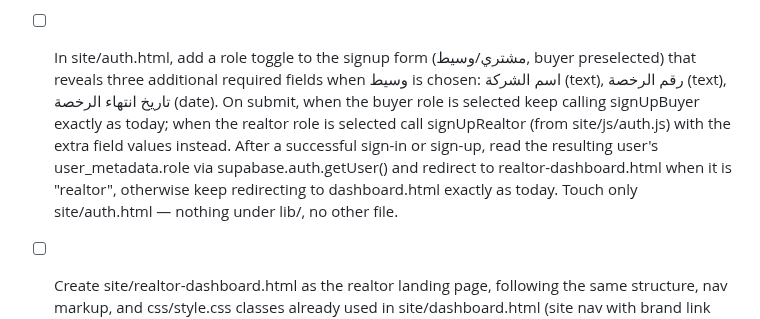
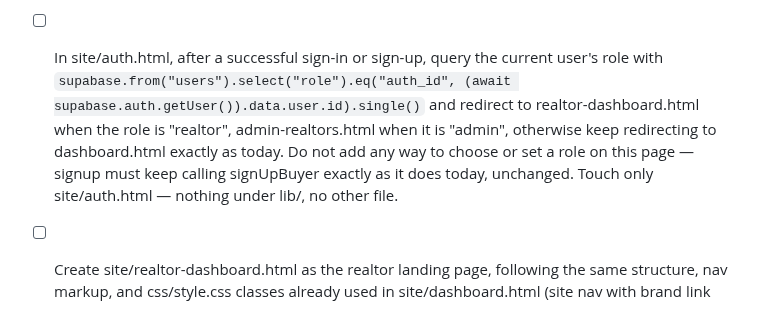
Before and after one commit to Hamzaaltaee91/360home, a Markdown page: TODO.md, the part around the change. Drawn GitHub-style.

Commit message:
fix: replace flawed realtor-signup TODO with safe role-read-only redirect
The original task asked the client to set role at signup — the exact
CONVENTIONS.md §5 violation that got task 1 self-blocked. Realtor
status is now granted only via the new approve_realtor_application()
RPC (see prior commit); this page only ever reads role to redirect.

Co-Authored-By: Claude Sonnet 5 <noreply@anthropic.com>
Claude-Session: https://claude.ai/code/session_01GdYWxNVhKUGMRQ9EtgF6Lp

```diff
--- a/TODO.md
+++ b/TODO.md
@@ -820,7 +820,7 @@ EVERY task in this section touches ONLY the file(s) it names. None of them conce
 - [BLOCKED] In site/js/auth.js, add an exported async function signUpRealtor(...) — WRONGLY MARKED DONE BY PILOT, NO CODE WAS WRITTEN. aider self-refused per CONVENTIONS.md §5 ("قبول حقل دور من جهة العميل ممنوع") and left a NEEDS CLARIFICATION note in PROGRESS.md instead of implementing, but the task still got marked [x]. This task's design is wrong: it asked the client to set role:"realtor" and insert directly into public.users/public.realtors, which is a client-controlled role assignment — a hard security red line. Needs human redesign (likely: signup always creates role='buyer'; becoming a realtor goes through the existing verifications table + admin approval flow, matching CLAUDE.md's documented Realtor Verification Service, with the actual role change done server-side by an admin action, never by the signing-up client). Do not retry as originally worded.
 - [x] In site/js/offers.js, add two exported async functions: createOffer(fields) that gets the current user via supabase.auth.getUser() and inserts { ...fields, realtor_id: user.id } into the realtor_offers table (select().single(), throw on error, matching the pattern already used by createRequest in site/js/requests.js), and listMyOffers() that selects "*" from realtor_offers filtered to the current user's realtor_id and ordered by created_at descending. Touch only site/js/offers.js — nothing under lib/, no other file.
 - [ ] In site/js/requests.js, add an exported async function listActiveRequestsForRealtor() that selects "*" from property_requests where status equals "active", ordered by created_at descending, following the same query/error-handling pattern as the existing listMyRequests function in this file. Touch only site/js/requests.js — nothing under lib/, no other file.
-- [ ] In site/auth.html, add a role toggle to the signup form (مشتري/وسيط, buyer preselected) that reveals three additional required fields when وسيط is chosen: اسم الشركة (text), رقم الرخصة (text), تاريخ انتهاء الرخصة (date). On submit, when the buyer role is selected keep calling signUpBuyer exactly as today; when the realtor role is selected call signUpRealtor (from site/js/auth.js) with the extra field values instead. After a successful sign-in or sign-up, read the resulting user's user_metadata.role via supabase.auth.getUser() and redirect to realtor-dashboard.html when it is "realtor", otherwise keep redirecting to dashboard.html exactly as today. Touch only site/auth.html — nothing under lib/, no other file.
+- [ ] In site/auth.html, after a successful sign-in or sign-up, query the current user's role with `supabase.from("users").select("role").eq("auth_id", (await supabase.auth.getUser()).data.user.id).single()` and redirect to realtor-dashboard.html when the role is "realtor", admin-realtors.html when it is "admin", otherwise keep redirecting to dashboard.html exactly as today. Do not add any way to choose or set a role on this page — signup must keep calling signUpBuyer exactly as it does today, unchanged. Touch only site/auth.html — nothing under lib/, no other file.
 - [ ] Create site/realtor-dashboard.html as the realtor landing page, following the same structure, nav markup, and css/style.css classes already used in site/dashboard.html (site nav with brand link and a sign-out button calling signOut from site/js/auth.js, guarded by requireSession). Its main content is a simple welcome heading plus two prominent link buttons: "تصفح الطلبات" linking to realtor-requests.html, and "عروضي" linking to my-offers.html. Touch only this one new file — nothing under lib/, no other file.
 - [ ] Create site/realtor-requests.html listing active property requests for realtors to browse, reusing the same page structure, nav, and request-card rendering pattern (createElement/textContent, no innerHTML) already used in site/dashboard.html. Populate the list by calling listActiveRequestsForRealtor from site/js/requests.js. Each card shows the request's title, category, city/governorate, and budget, with a "قدم عرض" button that navigates to `create-offer.html?request_id=${id}`. Touch only this one new file — nothing under lib/, no other file.
 - [ ] Create site/create-offer.html with a form for a realtor to submit an offer against one property request. Read request_id from the URL query string; if missing, show an inline error and do not render the form. Fields: عنوان العقار (property_title, required text), وصف العقار (property_description, optional textarea), عنوان الموقع (property_address, required text), السعر المعروض (offered_price, required numeric, applying the same Arabic-numeral conversion pattern used in site/request-new.html), نوع العرض (lease_type: rent/sale select), مساحة العقار (area_sqft, optional numeric), عدد الغرف and عدد الحمامات (bedrooms/bathrooms, optional numeric), مفروش (furnished checkbox, styled the same fixed way already used in site/css/style.css), رسالة للمشتري (message_to_buyer, optional textarea). On submit, call createOffer from site/js/offers.js with request_id plus these fields, then redirect to my-offers.html. Follow the same fieldset/form-field markup and inline validation pattern already used in site/request-new.html. Touch only this one new file — nothing under lib/, no other file.
```
